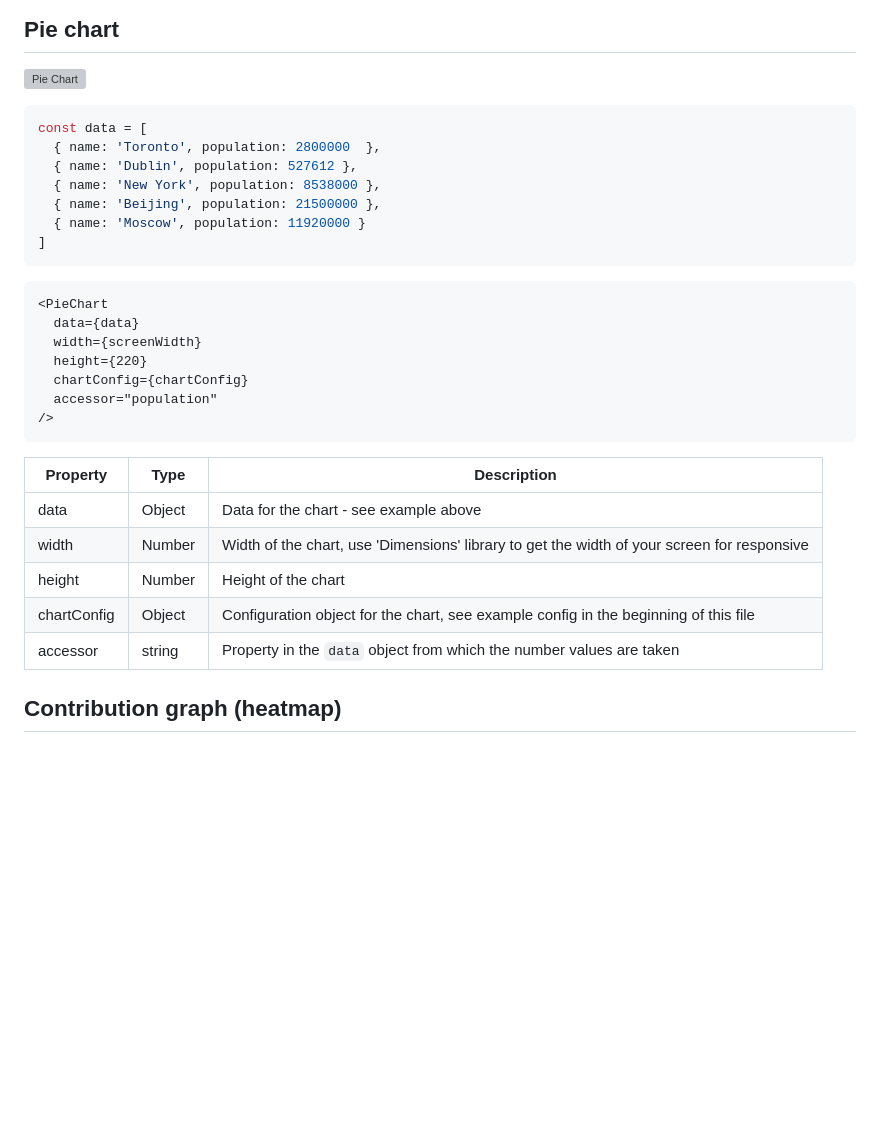
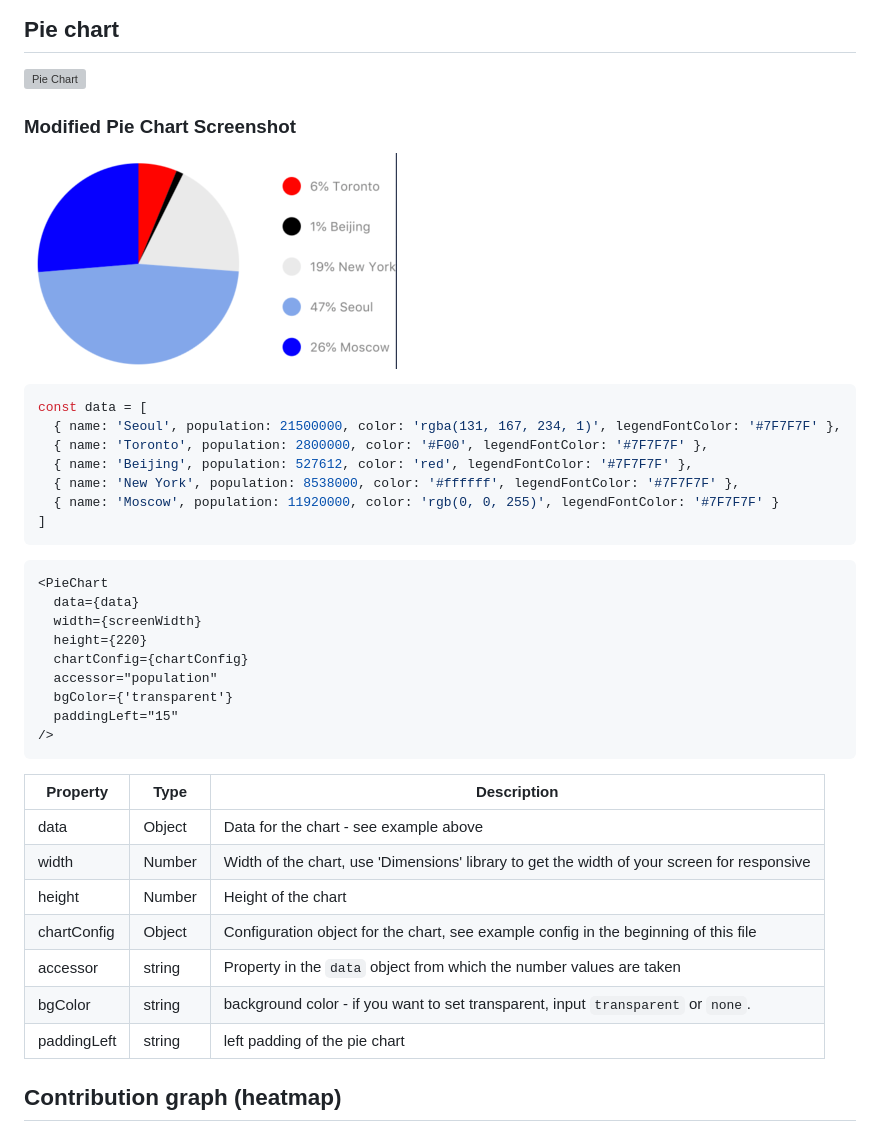
Before and after one commit to indiespirit/react-native-chart-kit, a Markdown page: README.md, the part around the change. Drawn GitHub-style; pictures changed too: src/piechart_modified.png (added); blank space fills up the shorter version; grey boxes are pictures that could not be loaded.

Commit message:
added options for modification of color and alignment for PieChart

````diff
--- a/README.md
+++ b/README.md
@@ -188,13 +188,16 @@ const data = {
 
 ![Pie Chart](https://i.imgur.com/JMz3obk.jpg)
 
+### Modified Pie Chart Screenshot
+![Pie Chart_modified](/src/piechart_modified.png)
+
 ```js
 const data = [
-  { name: 'Toronto', population: 2800000  },
-  { name: 'Dublin', population: 527612 },
-  { name: 'New York', population: 8538000 },
-  { name: 'Beijing', population: 21500000 },
-  { name: 'Moscow', population: 11920000 }
+  { name: 'Seoul', population: 21500000, color: 'rgba(131, 167, 234, 1)', legendFontColor: '#7F7F7F' },
+  { name: 'Toronto', population: 2800000, color: '#F00', legendFontColor: '#7F7F7F' },
+  { name: 'Beijing', population: 527612, color: 'red', legendFontColor: '#7F7F7F' },
+  { name: 'New York', population: 8538000, color: '#ffffff', legendFontColor: '#7F7F7F' },
+  { name: 'Moscow', population: 11920000, color: 'rgb(0, 0, 255)', legendFontColor: '#7F7F7F' }
 ]
 ```
 ```html
@@ -204,6 +207,8 @@ const data = [
   height={220}
   chartConfig={chartConfig}
   accessor="population"
+  bgColor={'transparent'}
+  paddingLeft="15"
 />
 ```
 
@@ -214,6 +219,8 @@ const data = [
 | height | Number | Height of the chart |
 | chartConfig | Object | Configuration object for the chart, see example config in the beginning of this file |
 | accessor | string | Property in the `data` object from which the number values are taken |
+| bgColor | string | background color - if you want to set transparent, input `transparent` or `none`. |
+| paddingLeft | string | left padding of the pie chart |
 
 ## Contribution graph (heatmap)
 
````
Also changed, not shown: 3 other files.
